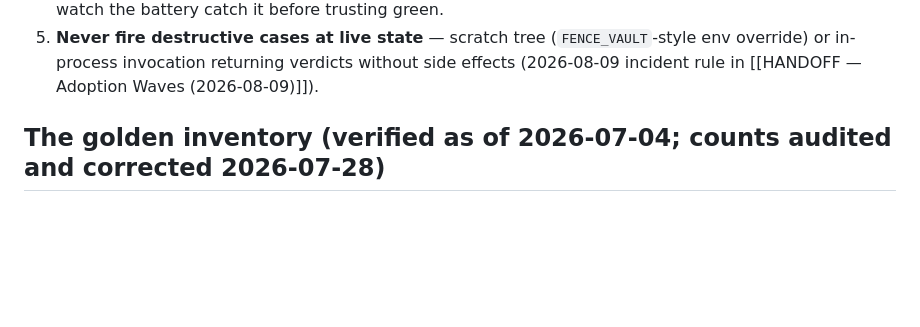
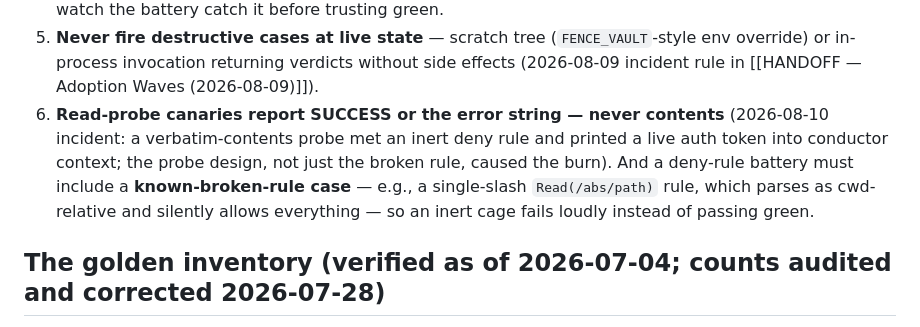
Before and after one commit to TraceBrown/popperwick, a Markdown page: skills/vault-validation-and-qa/SKILL.md, the part around the change. Rendered like a GitHub page; blank space fills up the shorter version.

Commit message:
2026-08-13: 1 file changed — skills/vault-validation-and-qa/SKILL.md
Public-history rewrite: the original commit also changed files outside this repository, so its message was not carried.

Conduct on Fable 5
Co-Authored-By: Claude Fable 5 <noreply@anthropic.com>

```diff
--- a/skills/vault-validation-and-qa/SKILL.md
+++ b/skills/vault-validation-and-qa/SKILL.md
@@ -222,6 +222,14 @@ it found what the copied-regex battery structurally could not.
    (`FENCE_VAULT`-style env override) or in-process invocation returning
    verdicts without side effects (2026-08-09 incident rule in
    [[HANDOFF — Adoption Waves (2026-08-09)]]).
+6. **Read-probe canaries report SUCCESS or the error string — never
+   contents** (2026-08-10 incident: a verbatim-contents probe met an
+   inert deny rule and printed a live auth token into conductor context;
+   the probe design, not just the broken rule, caused the burn). And a
+   deny-rule battery must include a **known-broken-rule case** — e.g., a
+   single-slash `Read(/abs/path)` rule, which parses as cwd-relative and
+   silently allows everything — so an inert cage fails loudly instead of
+   passing green.
 
 ## The golden inventory (verified as of 2026-07-04; **counts audited and corrected 2026-07-28**)
 
```
